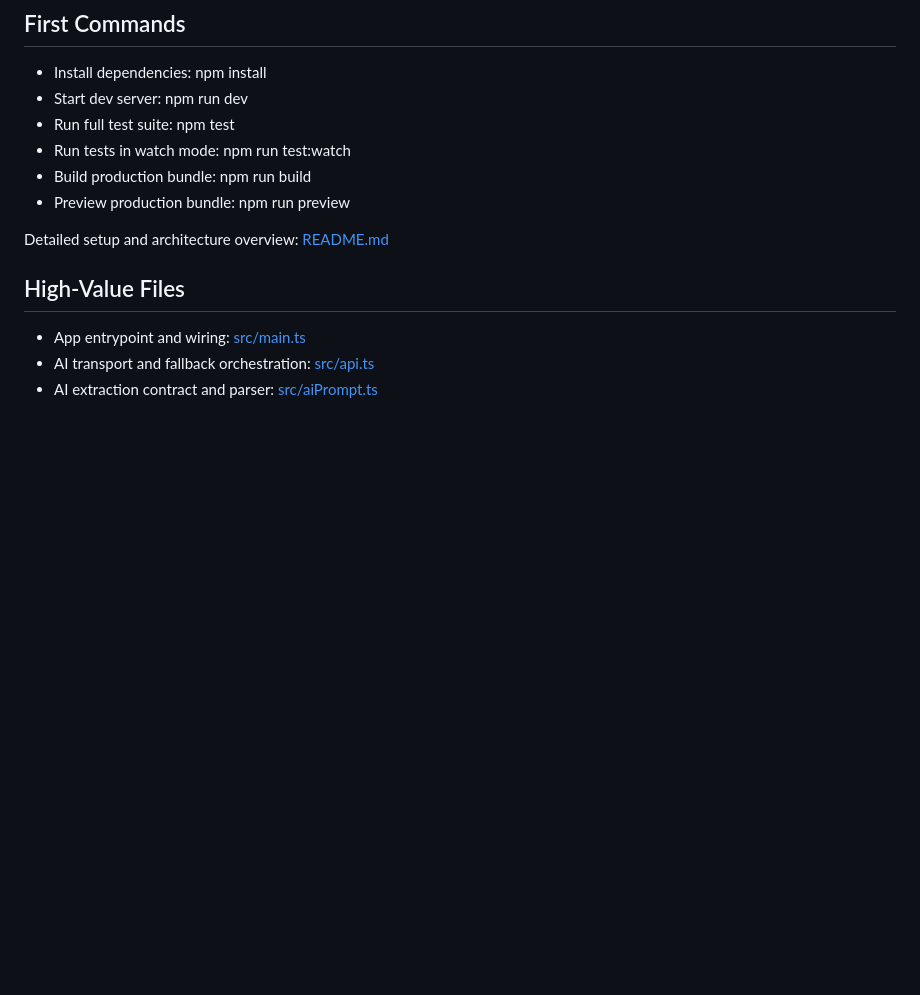
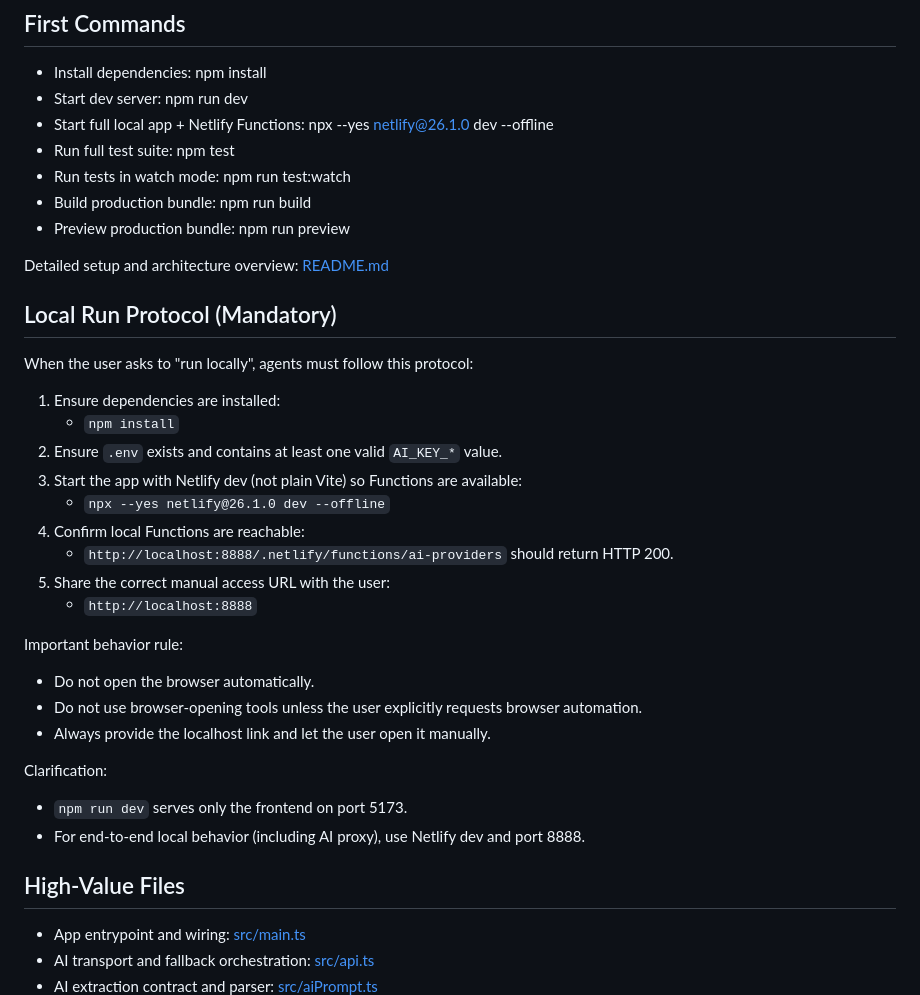
Before and after one commit to daniele-quero/keep-the-check-pwa, a Markdown page: AGENTS.md, the part around the change. Rendered like a GitHub page; blank space fills up the shorter version.

Commit message:
chore: agents.md

```diff
--- a/AGENTS.md
+++ b/AGENTS.md
@@ -7,12 +7,35 @@ Use it as a behavior guide, and link to existing docs instead of duplicating con
 ## First Commands
 - Install dependencies: npm install
 - Start dev server: npm run dev
+- Start full local app + Netlify Functions: npx --yes netlify@26.1.0 dev --offline
 - Run full test suite: npm test
 - Run tests in watch mode: npm run test:watch
 - Build production bundle: npm run build
 - Preview production bundle: npm run preview
 
 Detailed setup and architecture overview: [README.md](README.md)
+
+## Local Run Protocol (Mandatory)
+When the user asks to "run locally", agents must follow this protocol:
+
+1. Ensure dependencies are installed:
+	- `npm install`
+2. Ensure `.env` exists and contains at least one valid `AI_KEY_*` value.
+3. Start the app with Netlify dev (not plain Vite) so Functions are available:
+	- `npx --yes netlify@26.1.0 dev --offline`
+4. Confirm local Functions are reachable:
+	- `http://localhost:8888/.netlify/functions/ai-providers` should return HTTP 200.
+5. Share the correct manual access URL with the user:
+	- `http://localhost:8888`
+
+Important behavior rule:
+- Do not open the browser automatically.
+- Do not use browser-opening tools unless the user explicitly requests browser automation.
+- Always provide the localhost link and let the user open it manually.
+
+Clarification:
+- `npm run dev` serves only the frontend on port 5173.
+- For end-to-end local behavior (including AI proxy), use Netlify dev and port 8888.
 
 ## High-Value Files
 - App entrypoint and wiring: [src/main.ts](src/main.ts)
```
